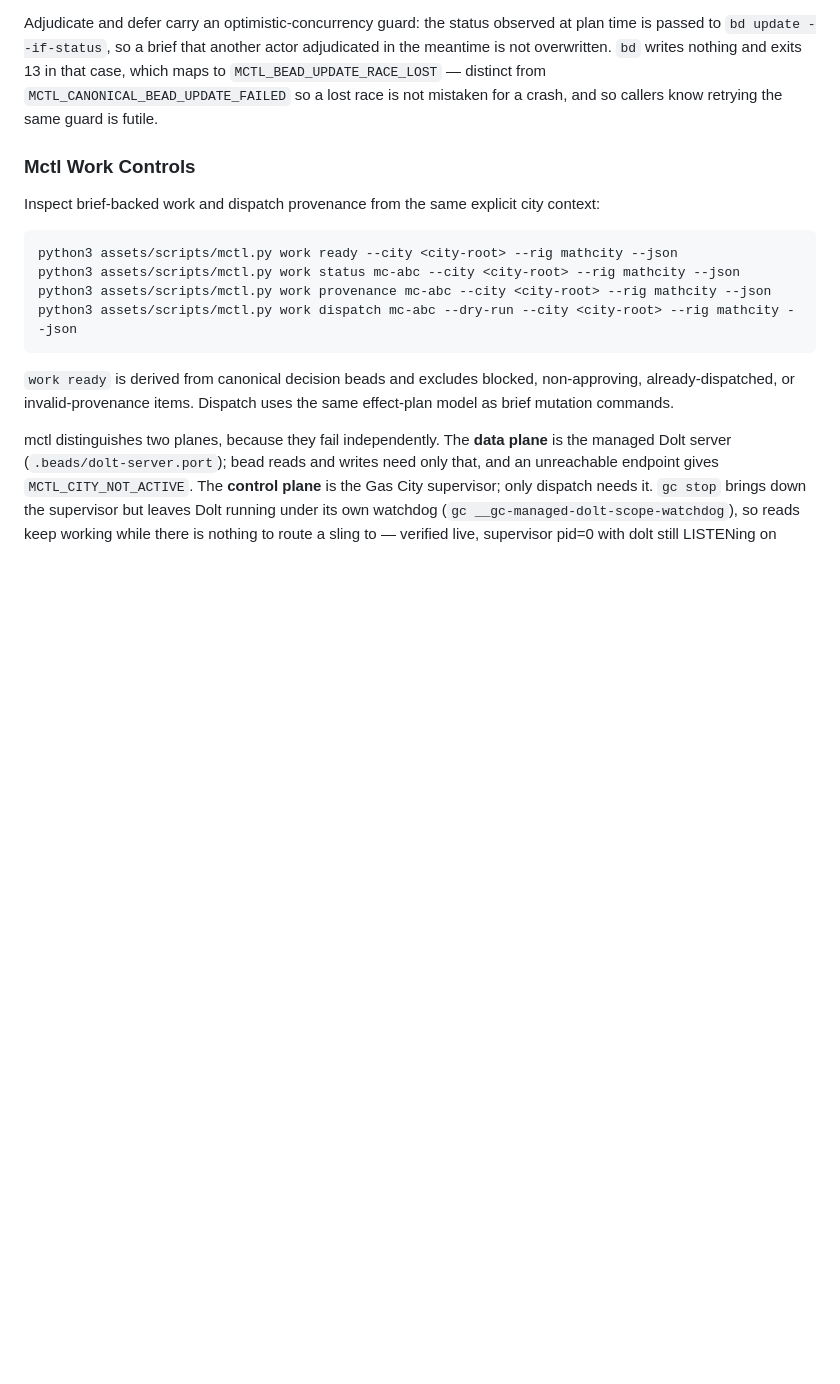
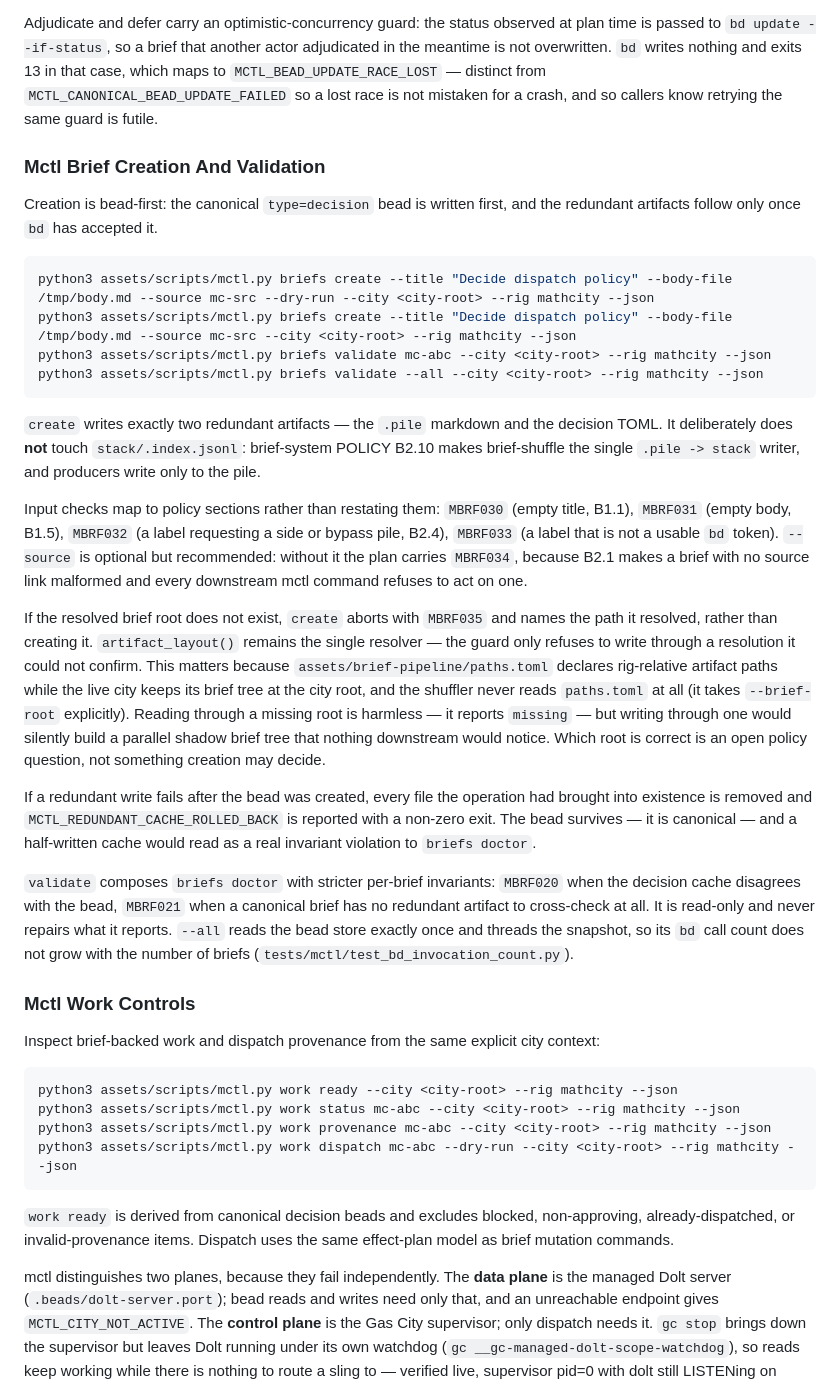
Before and after one commit to tdupu/mathcity, a Markdown page: README-development.md, the part around the change. Drawn GitHub-style; blank space fills up the shorter version.

````diff
--- a/README-development.md
+++ b/README-development.md
@@ -125,6 +125,54 @@ another actor adjudicated in the meantime is not overwritten. `bd` writes
 nothing and exits 13 in that case, which maps to `MCTL_BEAD_UPDATE_RACE_LOST`
 — distinct from `MCTL_CANONICAL_BEAD_UPDATE_FAILED` so a lost race is not
 mistaken for a crash, and so callers know retrying the same guard is futile.
+
+### Mctl Brief Creation And Validation
+
+Creation is bead-first: the canonical `type=decision` bead is written first,
+and the redundant artifacts follow only once `bd` has accepted it.
+
+```sh
+python3 assets/scripts/mctl.py briefs create --title "Decide dispatch policy" --body-file /tmp/body.md --source mc-src --dry-run --city <city-root> --rig mathcity --json
+python3 assets/scripts/mctl.py briefs create --title "Decide dispatch policy" --body-file /tmp/body.md --source mc-src --city <city-root> --rig mathcity --json
+python3 assets/scripts/mctl.py briefs validate mc-abc --city <city-root> --rig mathcity --json
+python3 assets/scripts/mctl.py briefs validate --all --city <city-root> --rig mathcity --json
+```
+
+`create` writes exactly two redundant artifacts — the `.pile` markdown and the
+decision TOML. It deliberately does **not** touch `stack/.index.jsonl`:
+brief-system POLICY B2.10 makes brief-shuffle the single `.pile -> stack`
+writer, and producers write only to the pile.
+
+Input checks map to policy sections rather than restating them: `MBRF030`
+(empty title, B1.1), `MBRF031` (empty body, B1.5), `MBRF032` (a label
+requesting a side or bypass pile, B2.4), `MBRF033` (a label that is not a
+usable `bd` token). `--source` is optional but recommended: without it the
+plan carries `MBRF034`, because B2.1 makes a brief with no source link
+malformed and every downstream mctl command refuses to act on one.
+
+If the resolved brief root does not exist, `create` aborts with `MBRF035` and
+names the path it resolved, rather than creating it. `artifact_layout()`
+remains the single resolver — the guard only refuses to write through a
+resolution it could not confirm. This matters because
+`assets/brief-pipeline/paths.toml` declares rig-relative artifact paths while
+the live city keeps its brief tree at the city root, and the shuffler never
+reads `paths.toml` at all (it takes `--brief-root` explicitly). Reading
+through a missing root is harmless — it reports `missing` — but writing
+through one would silently build a parallel shadow brief tree that nothing
+downstream would notice. Which root is correct is an open policy question,
+not something creation may decide.
+
+If a redundant write fails after the bead was created, every file the
+operation had brought into existence is removed and `MCTL_REDUNDANT_CACHE_ROLLED_BACK`
+is reported with a non-zero exit. The bead survives — it is canonical — and a
+half-written cache would read as a real invariant violation to `briefs doctor`.
+
+`validate` composes `briefs doctor` with stricter per-brief invariants:
+`MBRF020` when the decision cache disagrees with the bead, `MBRF021` when a
+canonical brief has no redundant artifact to cross-check at all. It is
+read-only and never repairs what it reports. `--all` reads the bead store
+exactly once and threads the snapshot, so its `bd` call count does not grow
+with the number of briefs (`tests/mctl/test_bd_invocation_count.py`).
 
 ### Mctl Work Controls
 
````
Also changed, not shown: subdomains/brief-system/README.md (+50 -0 lines).
